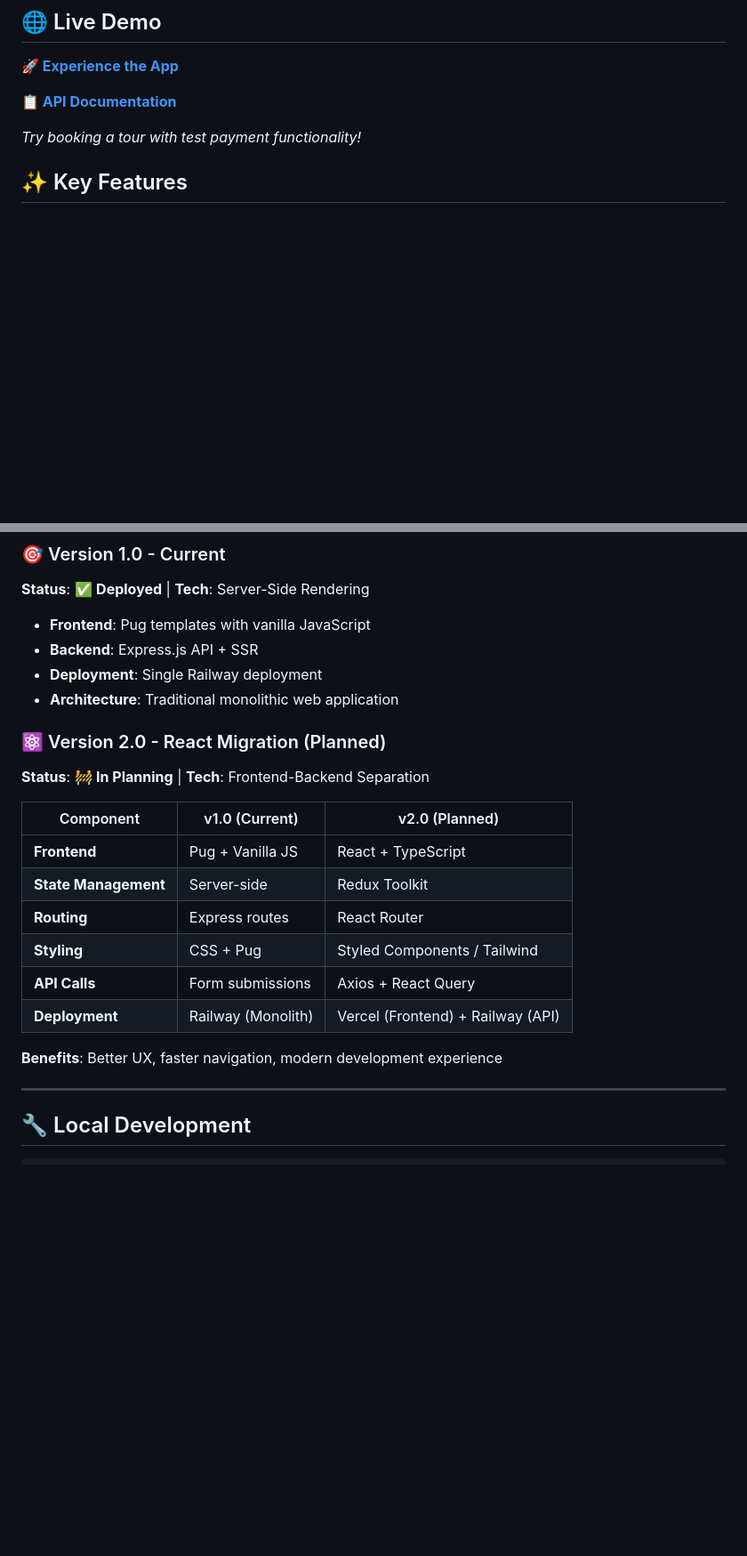
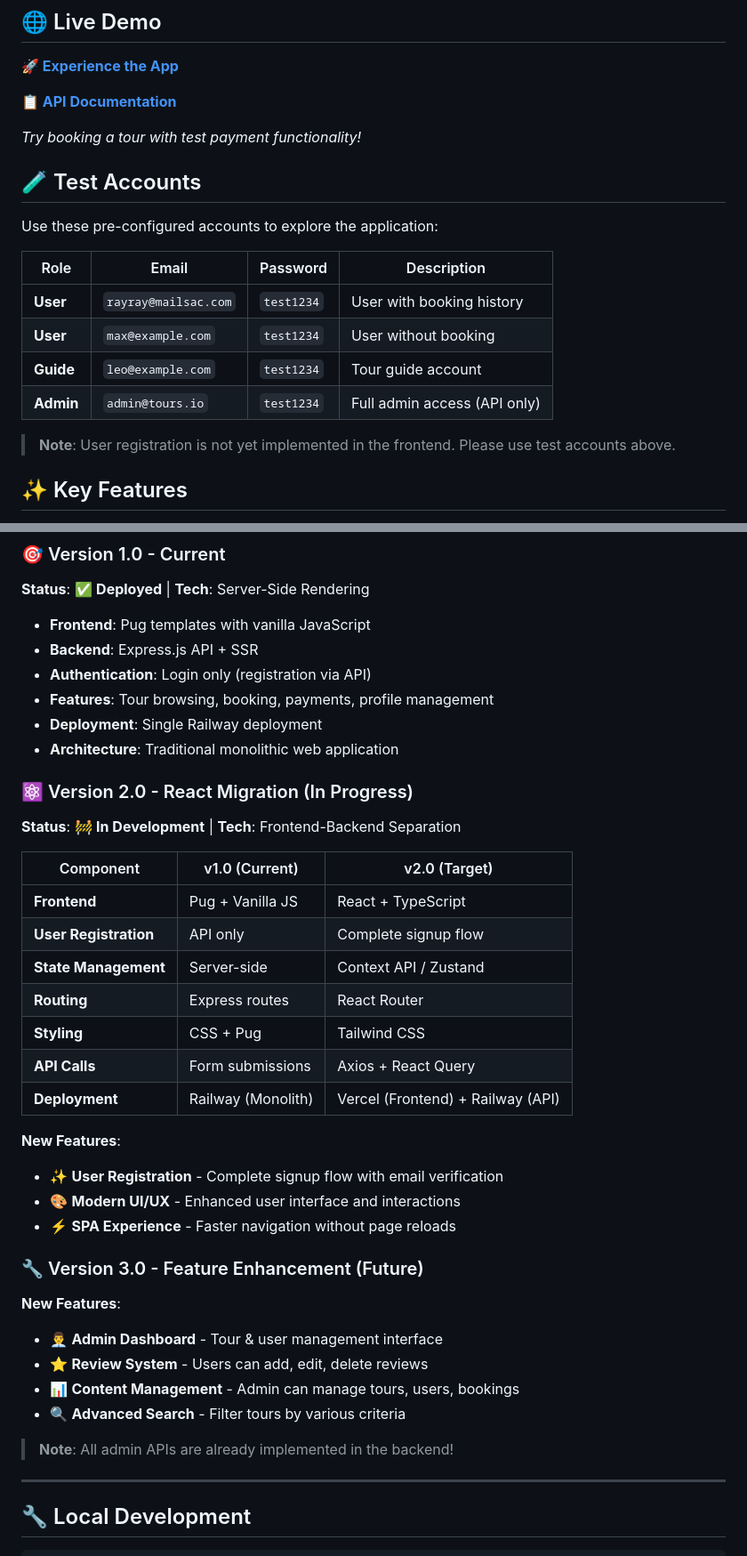
Before and after one commit to RuxinMa/tours-app, a Markdown page: README.md, 2 parts joined by grey strips. Shown: that part at 89% size. Drawn GitHub-style; blank space fills up the shorter version.

```diff
--- a/README.md
+++ b/README.md
@@ -9,6 +9,19 @@ A full-stack tour booking web application built with Node.js, Express, and Mongo
 **📋 [API Documentation](documenter.getpostman.com/view/46845096/2sB3B8st5d)**
 
 *Try booking a tour with test payment functionality!*
+
+## 🧪 Test Accounts
+
+Use these pre-configured accounts to explore the application:
+
+| Role | Email | Password | Description |
+|------|-------|----------|-------------|
+| **User** | `rayray@mailsac.com` | `test1234` | User with booking history |
+| **User** | `max@example.com` | `test1234` | User without booking |
+| **Guide** | `leo@example.com` | `test1234` | Tour guide account |
+| **Admin** | `admin@tours.io` | `test1234` | Full admin access (API only) |
+
+> **Note**: User registration is not yet implemented in the frontend. Please use test accounts above.
 
 ## ✨ Key Features
 
@@ -63,23 +75,38 @@ A full-stack tour booking web application built with Node.js, Express, and Mongo
 
 - **Frontend**: Pug templates with vanilla JavaScript
 - **Backend**: Express.js API + SSR
+- **Authentication**: Login only (registration via API)
+- **Features**: Tour browsing, booking, payments, profile management
 - **Deployment**: Single Railway deployment
 - **Architecture**: Traditional monolithic web application
 
+### ⚛️ Version 2.0 - React Migration (In Progress)
+**Status**: 🚧 **In Development** | **Tech**: Frontend-Backend Separation
 
-### ⚛️ Version 2.0 - React Migration (Planned)
-**Status**: 🚧 **In Planning** | **Tech**: Frontend-Backend Separation
-
-| Component | v1.0 (Current) | v2.0 (Planned) |
-|-----------|----------------|----------------|
+| Component | v1.0 (Current) | v2.0 (Target) |
+|-----------|----------------|---------------|
 | **Frontend** | Pug + Vanilla JS | React + TypeScript |
-| **State Management** | Server-side | Redux Toolkit |
+| **User Registration** | API only | Complete signup flow |
+| **State Management** | Server-side | Context API / Zustand |
 | **Routing** | Express routes | React Router |
-| **Styling** | CSS + Pug | Styled Components / Tailwind |
+| **Styling** | CSS + Pug | Tailwind CSS |
 | **API Calls** | Form submissions | Axios + React Query |
 | **Deployment** | Railway (Monolith) | Vercel (Frontend) + Railway (API) |
 
-**Benefits**: Better UX, faster navigation, modern development experience
+**New Features**:
+- ✨ **User Registration** - Complete signup flow with email verification
+- 🎨 **Modern UI/UX** - Enhanced user interface and interactions
+- ⚡️ **SPA Experience** - Faster navigation without page reloads
+
+
+### 🔧 Version 3.0 - Feature Enhancement (Future)
+**New Features**:
+- 👨‍💼 **Admin Dashboard** - Tour & user management interface
+- ⭐ **Review System** - Users can add, edit, delete reviews
+- 📊 **Content Management** - Admin can manage tours, users, bookings
+- 🔍 **Advanced Search** - Filter tours by various criteria
+
+> **Note**: All admin APIs are already implemented in the backend!
 
 ---
 
```
Also changed, not shown: other parts of README.md (+1 -3 lines).
